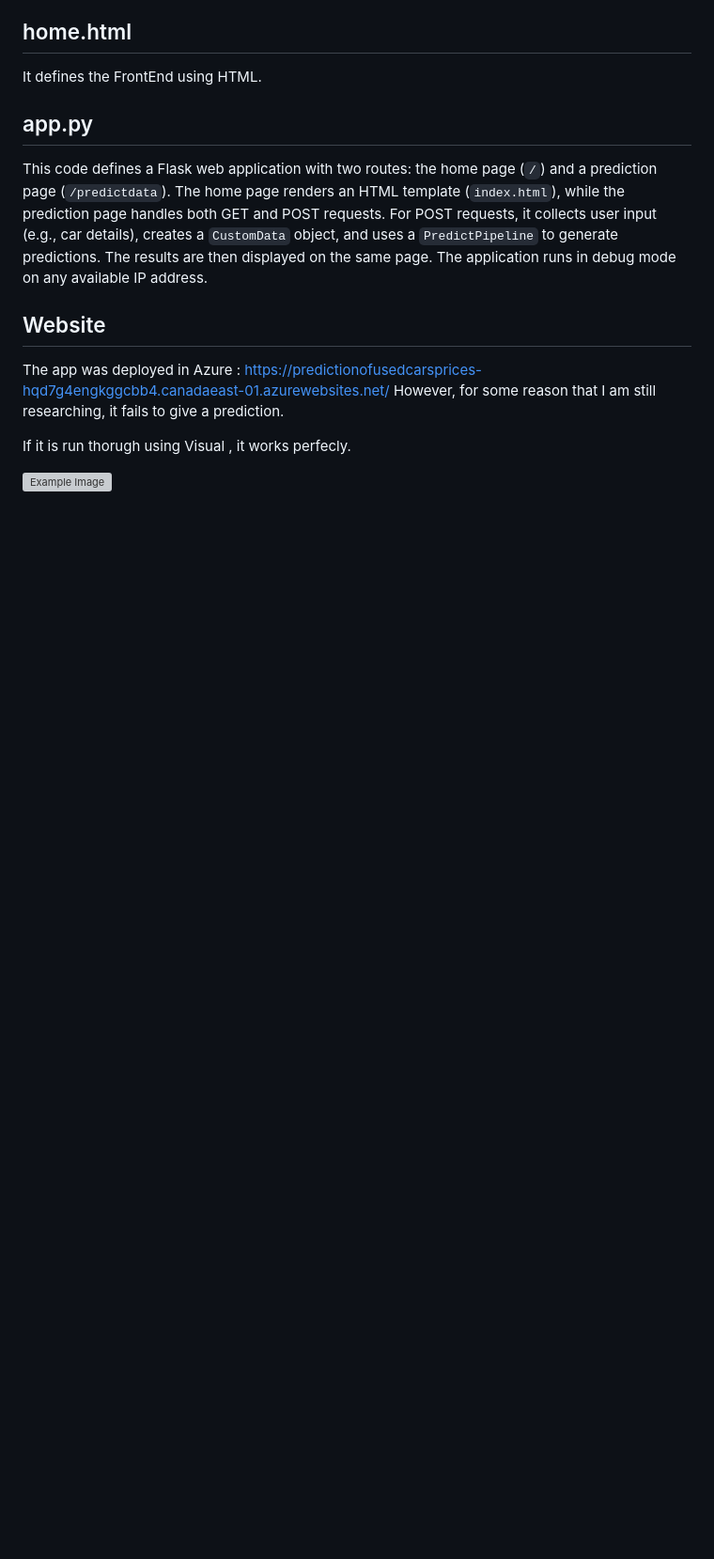
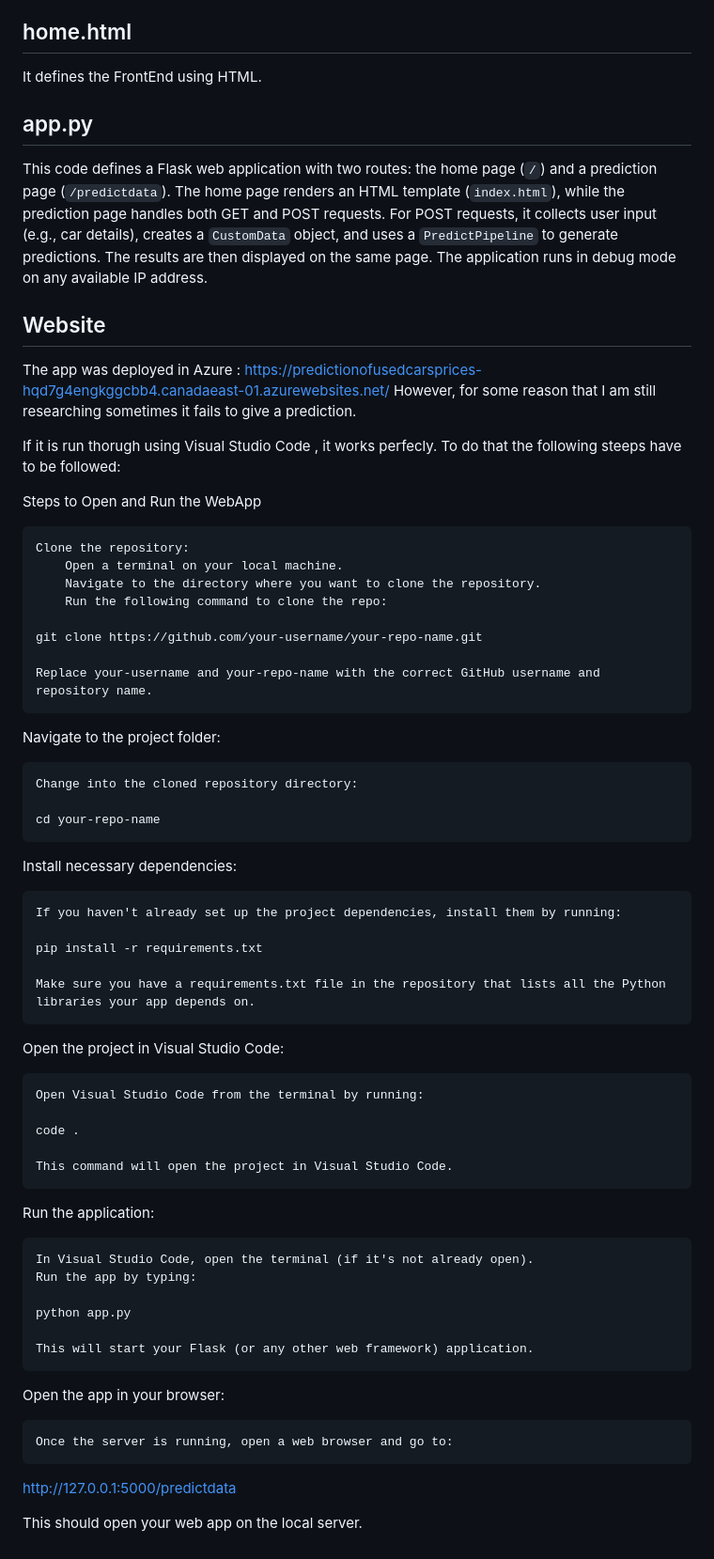
Before and after one commit to Manuel17410/End-to-End-Used-Car-Prediction-Website-with-Deployment-in-Azure-, a Markdown page: README.md, the part around the change. Shown: that part at 94% size. GitHub-like rendering; blank space fills up the shorter version; grey boxes are pictures that could not be loaded.

```diff
--- a/README.md
+++ b/README.md
@@ -86,8 +86,57 @@ This code defines a Flask web application with two routes: the home page (`/`) a
 ## Website
 
 The app was deployed in Azure : https://predictionofusedcarsprices-hqd7g4engkggcbb4.canadaeast-01.azurewebsites.net/
-However, for some reason that I am still researching, it fails to give a prediction.
+However, for some reason  that I am still researching sometimes it fails to give a prediction.
 
-If it is run thorugh using Visual , it works perfecly.
+If it is run thorugh using Visual Studio Code , it works perfecly.
+To do that the following steeps have to be followed:
 
-![Example Image](images/UseCarPricePredictor.png)
+Steps to Open and Run the WebApp
+
+    Clone the repository:
+        Open a terminal on your local machine.
+        Navigate to the directory where you want to clone the repository.
+        Run the following command to clone the repo:
+
+    git clone https://github.com/your-username/your-repo-name.git
+
+    Replace your-username and your-repo-name with the correct GitHub username and repository name.
+
+Navigate to the project folder:
+
+    Change into the cloned repository directory:
+
+    cd your-repo-name
+
+Install necessary dependencies:
+
+    If you haven't already set up the project dependencies, install them by running:
+
+    pip install -r requirements.txt
+
+    Make sure you have a requirements.txt file in the repository that lists all the Python libraries your app depends on.
+
+Open the project in Visual Studio Code:
+
+    Open Visual Studio Code from the terminal by running:
+
+    code .
+
+    This command will open the project in Visual Studio Code.
+
+Run the application:
+
+    In Visual Studio Code, open the terminal (if it's not already open).
+    Run the app by typing:
+
+    python app.py
+
+    This will start your Flask (or any other web framework) application.
+
+Open the app in your browser:
+
+    Once the server is running, open a web browser and go to:
+
+http://127.0.0.1:5000/predictdata
+
+This should open your web app on the local server.
```
